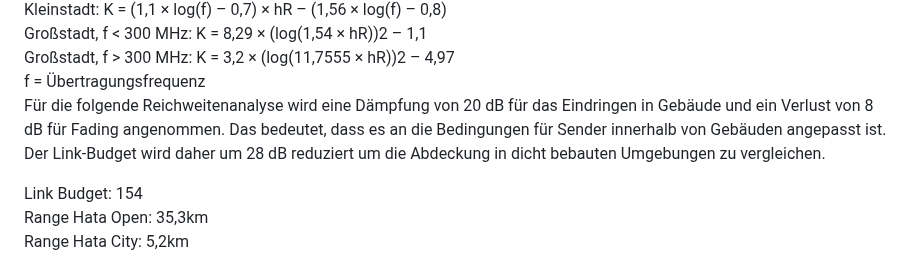
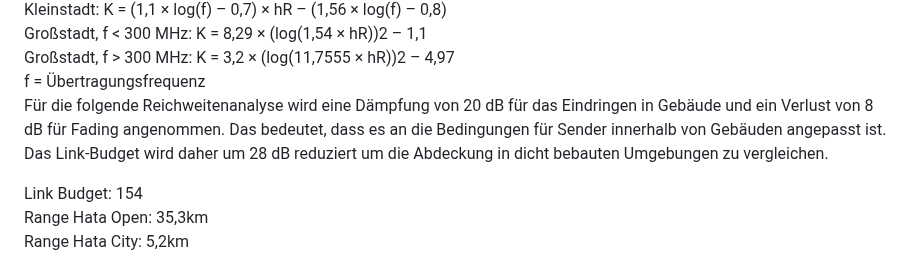
Before and after one commit to HTWDD-RN/lora-meshtastic, a Markdown page: Reichweite.md, the part around the change. Drawn GitHub-style.

```diff
--- a/Reichweite.md
+++ b/Reichweite.md
@@ -20,7 +20,7 @@ Kleinstadt: K = (1,1 × log(f) – 0,7) × hR – (1,56 × log(f) – 0,8)
 Großstadt, f < 300 MHz: K = 8,29 × (log(1,54 × hR))2 – 1,1
 Großstadt, f > 300 MHz: K = 3,2 × (log(11,7555 × hR))2 – 4,97
 f = Übertragungsfrequenz
-Für die folgende Reichweitenanalyse wird eine Dämpfung von 20 dB für das Eindringen in Gebäude und ein Verlust von 8 dB für Fading angenommen. Das bedeutet, dass es an die Bedingungen für Sender innerhalb von Gebäuden angepasst ist. Der Link-Budget wird daher um 28 dB reduziert um die Abdeckung in dicht bebauten Umgebungen zu vergleichen.
+Für die folgende Reichweitenanalyse wird eine Dämpfung von 20 dB für das Eindringen in Gebäude und ein Verlust von 8 dB für Fading angenommen. Das bedeutet, dass es an die Bedingungen für Sender innerhalb von Gebäuden angepasst ist. Das Link-Budget wird daher um 28 dB reduziert um die Abdeckung in dicht bebauten Umgebungen zu vergleichen.
 
 Link Budget: 154
 Range Hata Open: 35,3km
```
